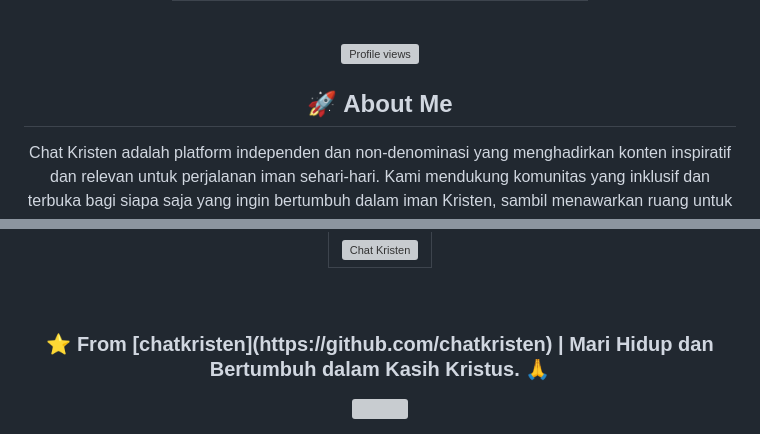
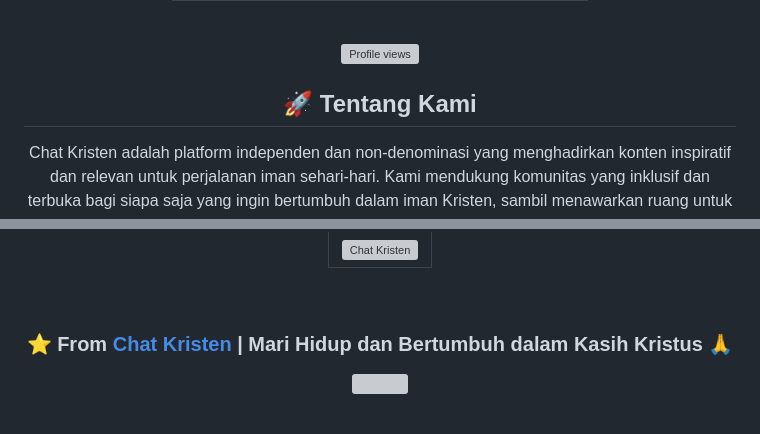
Before and after one commit to chatkristen/chatkristen, a Markdown page: README.md, 2 parts joined by grey strips. Drawn GitHub-style; grey boxes are pictures that could not be loaded.

```diff
--- a/README.md
+++ b/README.md
@@ -72,7 +72,7 @@
 </p>
 
 
-<h2 align="center">🚀 About Me</h2>
+<h2 align="center">🚀 Tentang Kami</h2>
 
 Chat Kristen adalah platform independen dan non-denominasi yang menghadirkan konten inspiratif dan relevan untuk perjalanan iman sehari-hari. Kami mendukung komunitas yang inklusif dan terbuka bagi siapa saja yang ingin bertumbuh dalam iman Kristen, sambil menawarkan ruang untuk berinteraksi, berbagi pengalaman, dan mendalami topik kontemporer sesuai prinsip Alkitab.
 
@@ -207,7 +207,7 @@ Chat Kristen adalah platform independen dan non-denominasi yang menghadirkan kon
 
 <h3>
   <div align="center">
-    ⭐️ From [chatkristen](https://github.com/chatkristen) | Mari Hidup dan Bertumbuh dalam Kasih Kristus. 🙏
+    ⭐️ From <a href="https://github.com/chatkristen" target="_blank">Chat Kristen</a> | Mari Hidup dan Bertumbuh dalam Kasih Kristus 🙏
   </div>
 </h3>
 
```
Also changed, not shown: other parts of README.md (+1 -1 lines).
